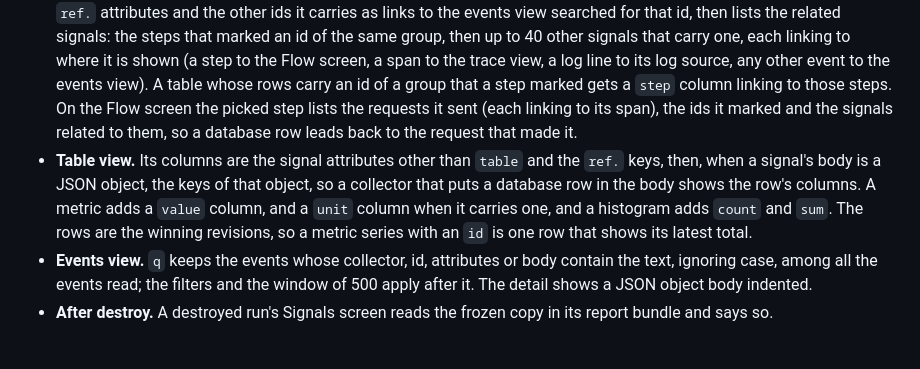
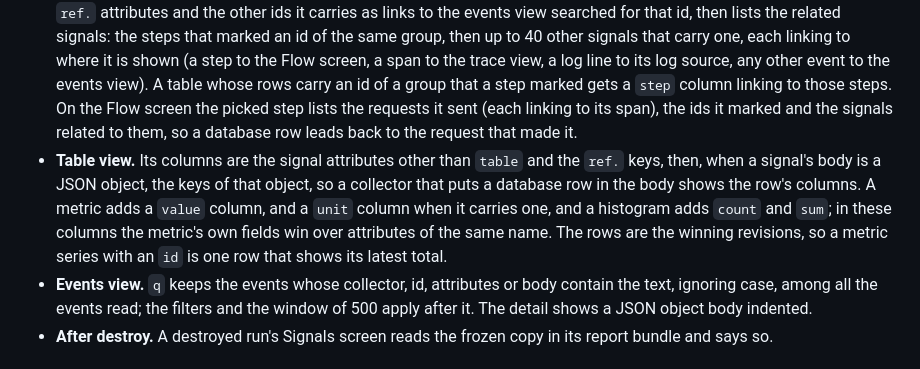
Before and after one commit to d0lim/cockpit, a Markdown page: docs/screen.md, the part around the change. Rendered like a GitHub page.

```diff
--- a/docs/screen.md
+++ b/docs/screen.md
@@ -88,7 +88,7 @@ Signals are read once per run into a cache that keeps the latest 20,000 and read
 ## Reading signals
 
 - **Correlation.** The ids of a run are the values that a step marked with `ref` and the values of `ref.` attributes (`docs/signals.md`), except masked ones. A signal carries an id when one of its attribute values, or a top-level field of its JSON object body, equals it. Ids that one signal declares together (the refs of one step, or the `ref.` attributes of one row) belong to one group, and groups that share an id merge, so a row that declares an order id and its payment id joins the step that marked the order to the rows that carry the payment. A picked span, event or table row shows its `ref.` attributes and the other ids it carries as links to the events view searched for that id, then lists the related signals: the steps that marked an id of the same group, then up to 40 other signals that carry one, each linking to where it is shown (a step to the Flow screen, a span to the trace view, a log line to its log source, any other event to the events view). A table whose rows carry an id of a group that a step marked gets a `step` column linking to those steps. On the Flow screen the picked step lists the requests it sent (each linking to its span), the ids it marked and the signals related to them, so a database row leads back to the request that made it.
-- **Table view.** Its columns are the signal attributes other than `table` and the `ref.` keys, then, when a signal's body is a JSON object, the keys of that object, so a collector that puts a database row in the body shows the row's columns. A metric adds a `value` column, and a `unit` column when it carries one, and a histogram adds `count` and `sum`. The rows are the winning revisions, so a metric series with an `id` is one row that shows its latest total.
+- **Table view.** Its columns are the signal attributes other than `table` and the `ref.` keys, then, when a signal's body is a JSON object, the keys of that object, so a collector that puts a database row in the body shows the row's columns. A metric adds a `value` column, and a `unit` column when it carries one, and a histogram adds `count` and `sum`; in these columns the metric's own fields win over attributes of the same name. The rows are the winning revisions, so a metric series with an `id` is one row that shows its latest total.
 - **Events view.** `q` keeps the events whose collector, id, attributes or body contain the text, ignoring case, among all the events read; the filters and the window of 500 apply after it. The detail shows a JSON object body indented.
 - **After destroy.** A destroyed run's Signals screen reads the frozen copy in its report bundle and says so.
 
```
Also changed, not shown: docs/hub.md (+1 -1 lines), docs/signals.md (+1 -1 lines).
